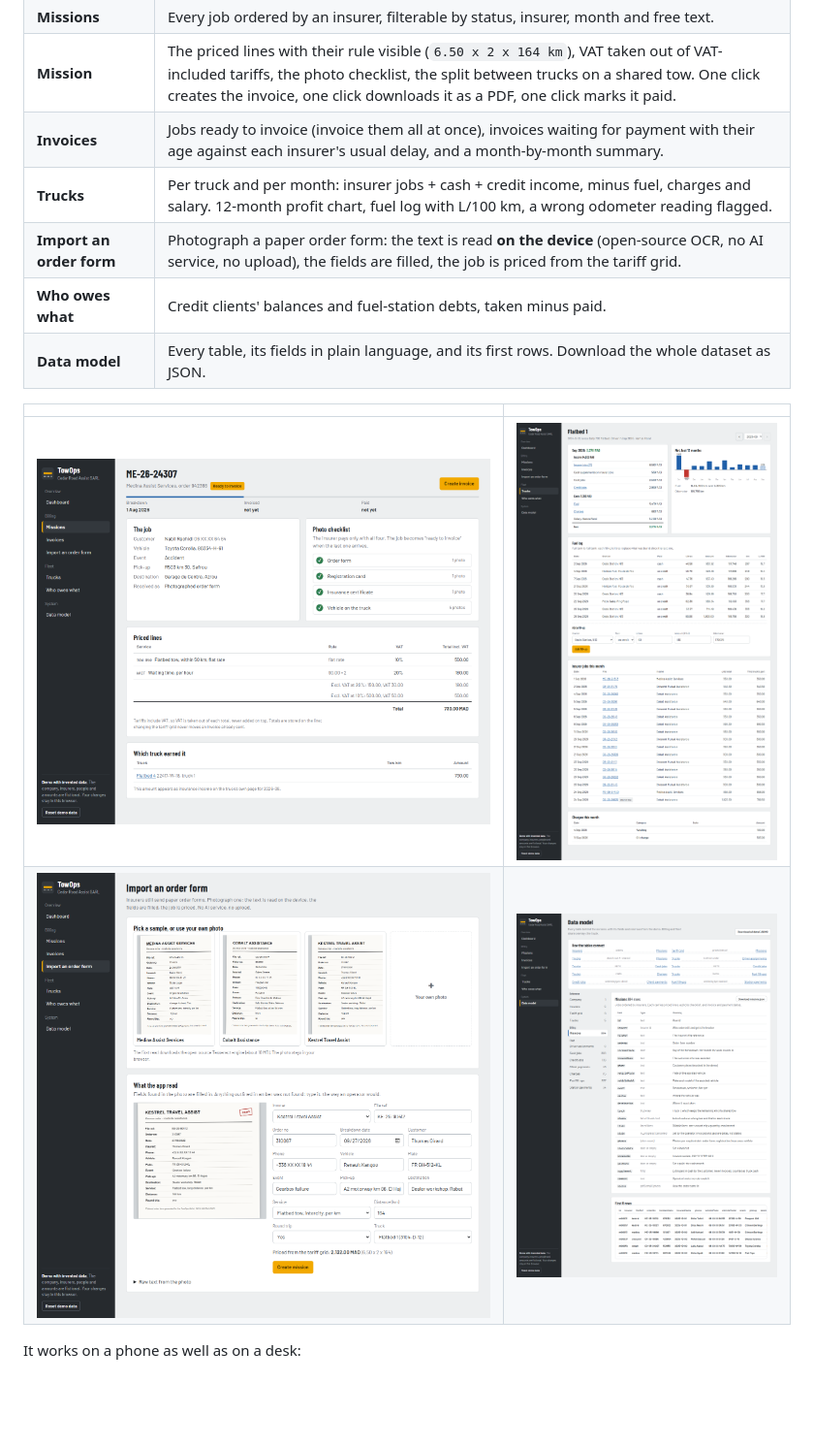
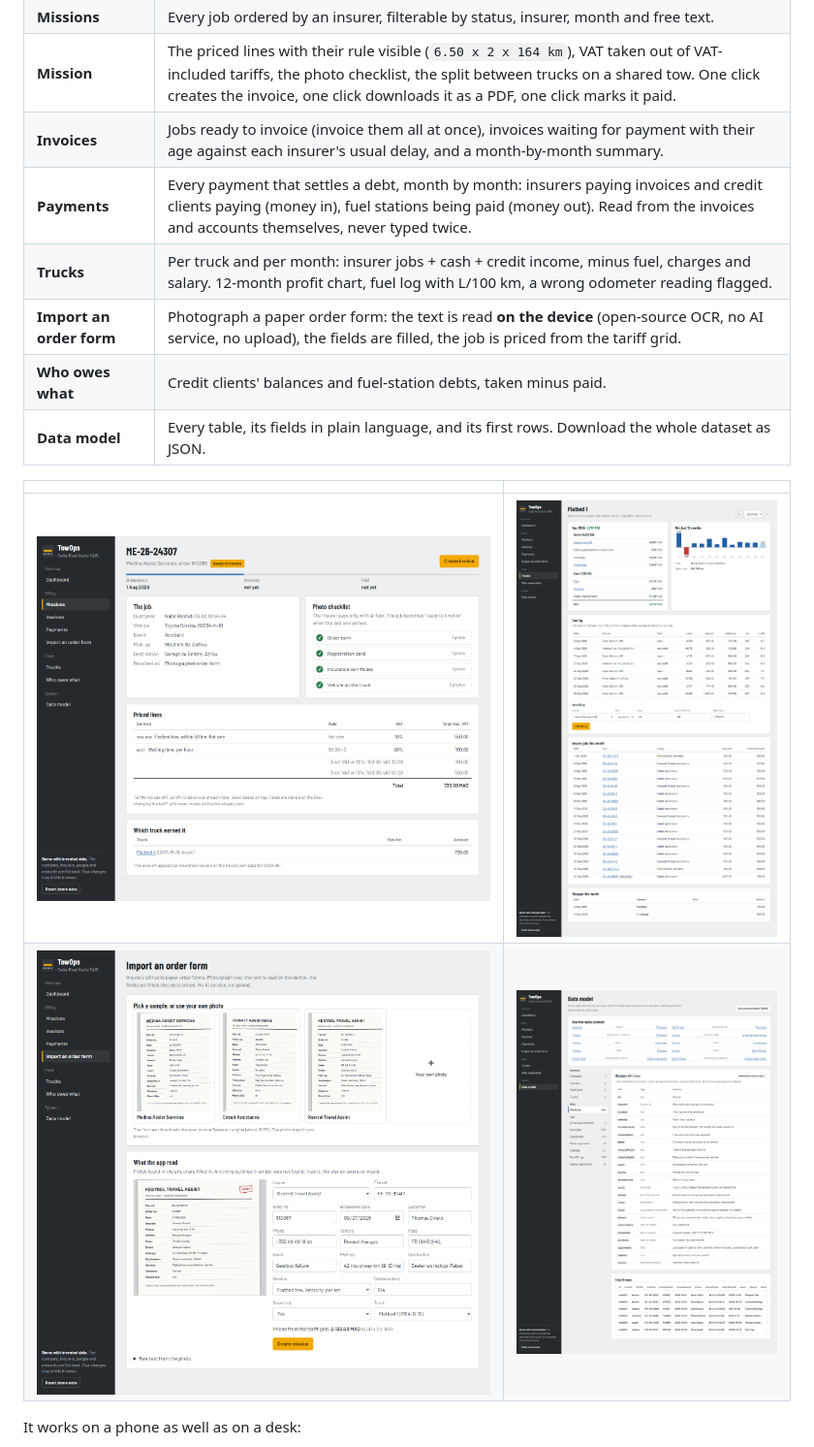
Before and after one commit to KETER-0/towops, a Markdown page: README.md, the part around one of its changes. Shown at 97% size. GitHub-like rendering; pictures changed too: docs/screenshots/data-model.png, docs/screenshots/import.png, docs/screenshots/mission.png; blank space fills up the shorter version.

```diff
--- a/README.md
+++ b/README.md
@@ -27,6 +27,7 @@ TowOps puts each of those gaps on a screen.
 | **Missions** | Every job ordered by an insurer, filterable by status, insurer, month and free text. |
 | **Mission** | The priced lines with their rule visible (`6.50 x 2 x 164 km`), VAT taken out of VAT-included tariffs, the photo checklist, the split between trucks on a shared tow. One click creates the invoice, one click downloads it as a PDF, one click marks it paid. |
 | **Invoices** | Jobs ready to invoice (invoice them all at once), invoices waiting for payment with their age against each insurer's usual delay, and a month-by-month summary. |
+| **Payments** | Every payment that settles a debt, month by month: insurers paying invoices and credit clients paying (money in), fuel stations being paid (money out). Read from the invoices and accounts themselves, never typed twice. |
 | **Trucks** | Per truck and per month: insurer jobs + cash + credit income, minus fuel, charges and salary. 12-month profit chart, fuel log with L/100 km, a wrong odometer reading flagged. |
 | **Import an order form** | Photograph a paper order form: the text is read **on the device** (open-source OCR, no AI service, no upload), the fields are filled, the job is priced from the tariff grid. |
 | **Who owes what** | Credit clients' balances and fuel-station debts, taken minus paid. |
```
Also changed, not shown: other parts of README.md (+9 -2 lines), docs/screenshots/dashboard.png, 5 other files.
